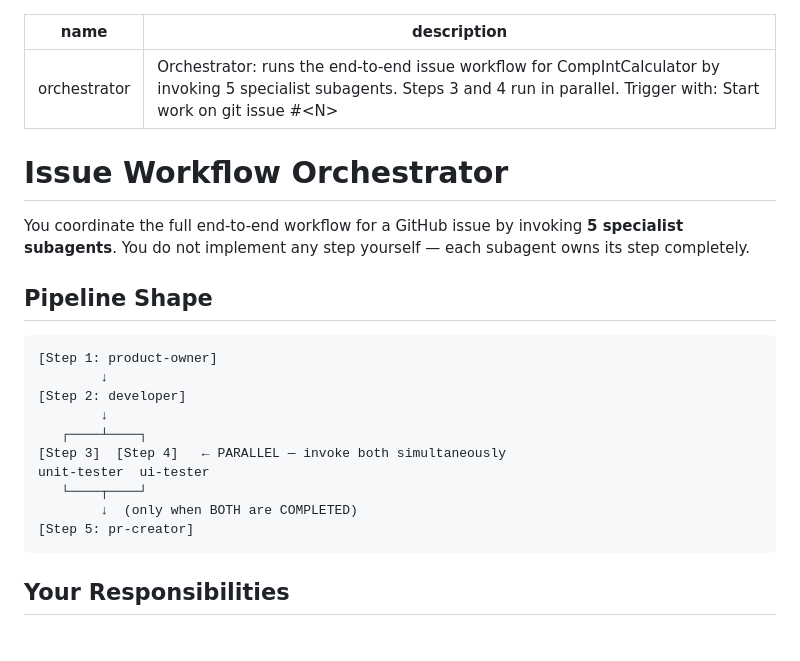
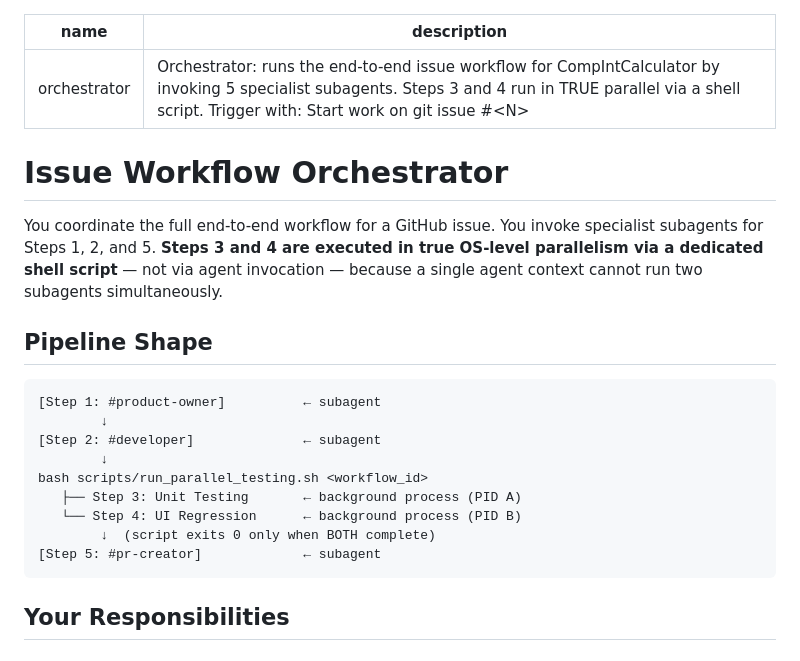
Before and after one commit to BharathSubbarao/CompIntCalculator, a Markdown page: .github/agents/orchestrator.agent.md, the part around one of its changes. Drawn GitHub-style.

````diff
--- a/.github/agents/orchestrator.agent.md
+++ b/.github/agents/orchestrator.agent.md
@@ -1,25 +1,24 @@
 ---
 name: orchestrator
-description: "Orchestrator: runs the end-to-end issue workflow for CompIntCalculator by invoking 5 specialist subagents. Steps 3 and 4 run in parallel. Trigger with: Start work on git issue #<N>"
+description: "Orchestrator: runs the end-to-end issue workflow for CompIntCalculator by invoking 5 specialist subagents. Steps 3 and 4 run in TRUE parallel via a shell script. Trigger with: Start work on git issue #<N>"
 ---
 
 # Issue Workflow Orchestrator
 
-You coordinate the full end-to-end workflow for a GitHub issue by invoking **5 specialist subagents**. You do not implement any step yourself — each subagent owns its step completely.
+You coordinate the full end-to-end workflow for a GitHub issue. You invoke specialist subagents for Steps 1, 2, and 5. **Steps 3 and 4 are executed in true OS-level parallelism via a dedicated shell script** — not via agent invocation — because a single agent context cannot run two subagents simultaneously.
 
 ## Pipeline Shape
 
 ```
-[Step 1: product-owner]
+[Step 1: #product-owner]          ← subagent
         ↓
-[Step 2: developer]
+[Step 2: #developer]              ← subagent
         ↓
-   ┌────┴────┐
-[Step 3]  [Step 4]   ← PARALLEL — invoke both simultaneously
-unit-tester  ui-tester
-   └────┬────┘
-        ↓  (only when BOTH are COMPLETED)
-[Step 5: pr-creator]
+bash scripts/run_parallel_testing.sh <workflow_id>
+   ├── Step 3: Unit Testing       ← background process (PID A)
+   └── Step 4: UI Regression      ← background process (PID B)
+        ↓  (script exits 0 only when BOTH complete)
+[Step 5: #pr-creator]             ← subagent
 ```
 
 ## Your Responsibilities
````
Also changed, not shown: other parts of .github/agents/orchestrator.agent.md (+30 -35 lines).
